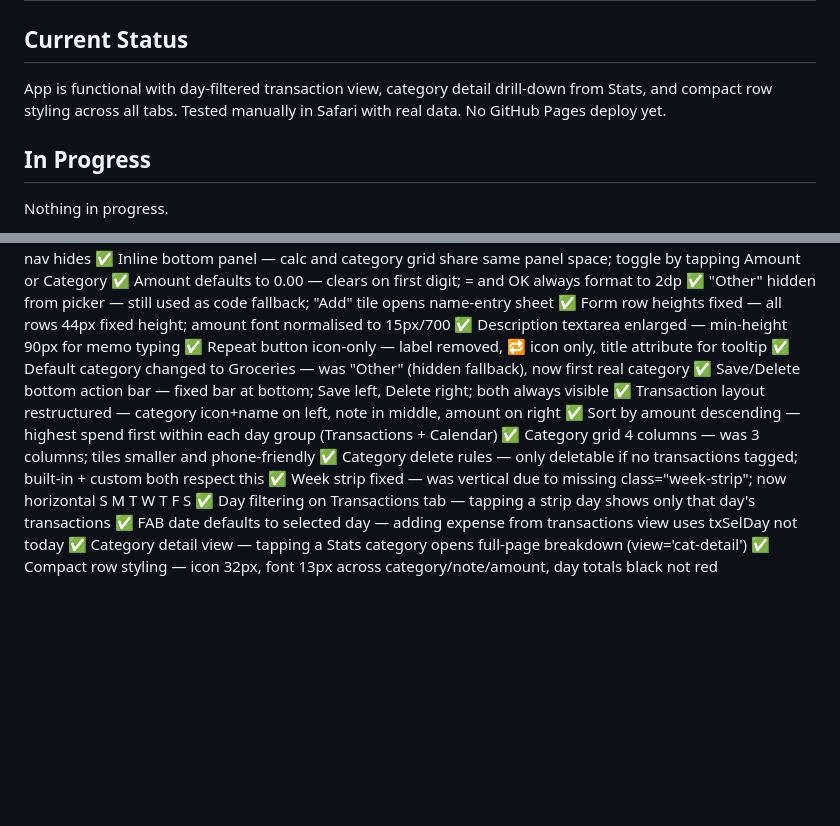
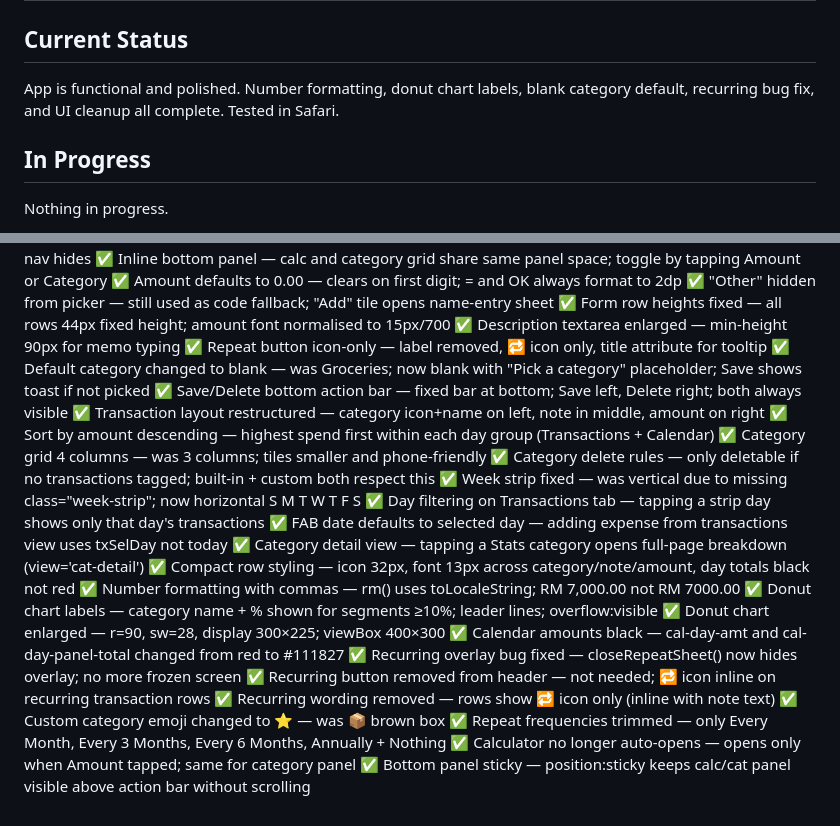
Before and after one commit to rachelhfteoh/expense-tracker, a Markdown page: CONTEXT.md, 2 parts joined by grey strips. Drawn GitHub-style; blank space fills up the shorter version.

```diff
--- a/CONTEXT.md
+++ b/CONTEXT.md
@@ -1,7 +1,7 @@
 # CONTEXT.md — Expense Tracker
 
 ## Current Status
-App is functional with day-filtered transaction view, category detail drill-down from Stats, and compact row styling across all tabs. Tested manually in Safari with real data. No GitHub Pages deploy yet.
+App is functional and polished. Number formatting, donut chart labels, blank category default, recurring bug fix, and UI cleanup all complete. Tested in Safari.
 
 ## In Progress
 Nothing in progress.
@@ -33,7 +33,7 @@ Nothing in progress.
 ✅ Form row heights fixed — all rows 44px fixed height; amount font normalised to 15px/700
 ✅ Description textarea enlarged — min-height 90px for memo typing
 ✅ Repeat button icon-only — label removed, 🔁 icon only, title attribute for tooltip
-✅ Default category changed to Groceries — was "Other" (hidden fallback), now first real category
+✅ Default category changed to blank — was Groceries; now blank with "Pick a category" placeholder; Save shows toast if not picked
 ✅ Save/Delete bottom action bar — fixed bar at bottom; Save left, Delete right; both always visible
 ✅ Transaction layout restructured — category icon+name on left, note in middle, amount on right
 ✅ Sort by amount descending — highest spend first within each day group (Transactions + Calendar)
@@ -44,3 +44,14 @@ Nothing in progress.
 ✅ FAB date defaults to selected day — adding expense from transactions view uses txSelDay not today
 ✅ Category detail view — tapping a Stats category opens full-page breakdown (view='cat-detail')
 ✅ Compact row styling — icon 32px, font 13px across category/note/amount, day totals black not red
+✅ Number formatting with commas — rm() uses toLocaleString; RM 7,000.00 not RM 7000.00
+✅ Donut chart labels — category name + % shown for segments ≥10%; leader lines; overflow:visible
+✅ Donut chart enlarged — r=90, sw=28, display 300×225; viewBox 400×300
+✅ Calendar amounts black — cal-day-amt and cal-day-panel-total changed from red to #111827
+✅ Recurring overlay bug fixed — closeRepeatSheet() now hides overlay; no more frozen screen
+✅ Recurring button removed from header — not needed; 🔁 icon inline on recurring transaction rows
+✅ Recurring wording removed — rows show 🔁 icon only (inline with note text)
+✅ Custom category emoji changed to ⭐ — was 📦 brown box
+✅ Repeat frequencies trimmed — only Every Month, Every 3 Months, Every 6 Months, Annually + Nothing
+✅ Calculator no longer auto-opens — opens only when Amount tapped; same for category panel
+✅ Bottom panel sticky — position:sticky keeps calc/cat panel visible above action bar without scrolling
```
Also changed, not shown: CLAUDE.md (+11 -11 lines), MEMORY.md (+35 -0 lines).
